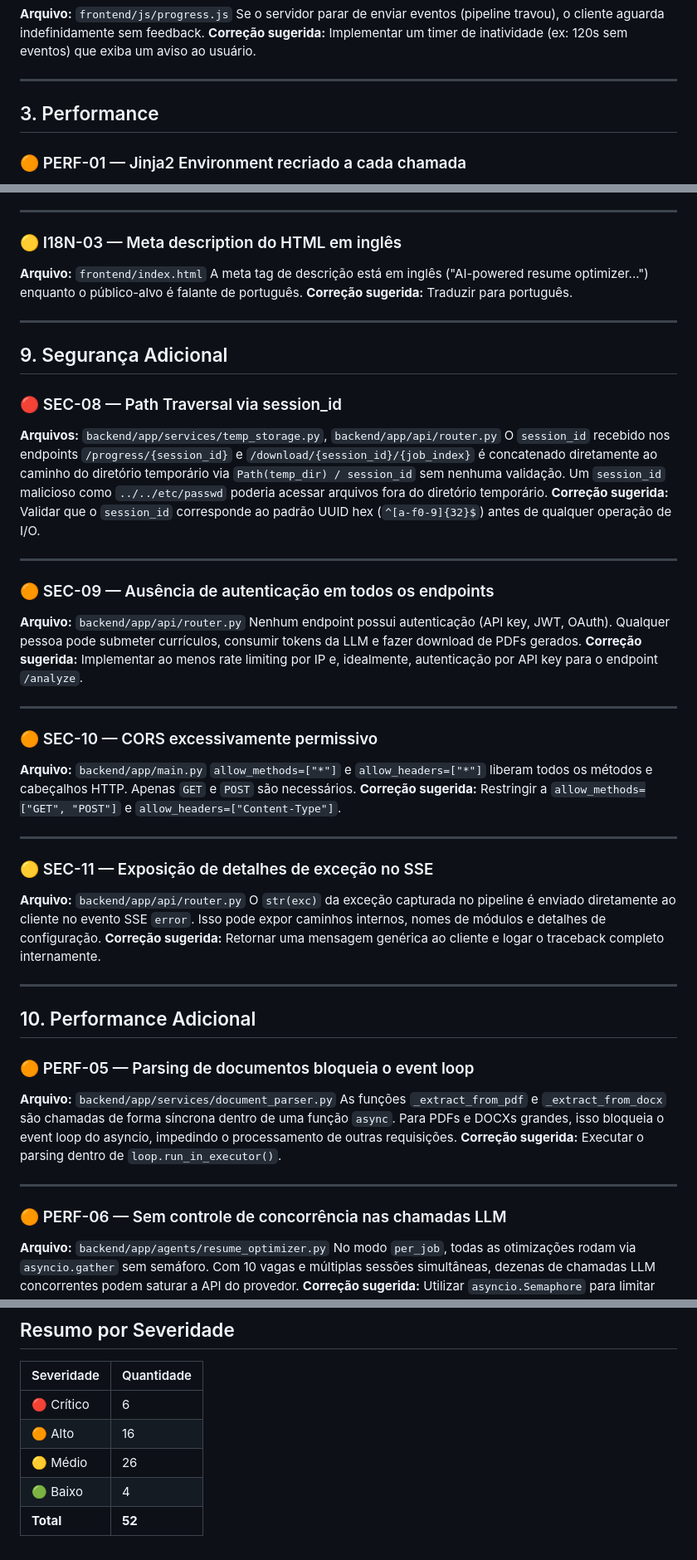
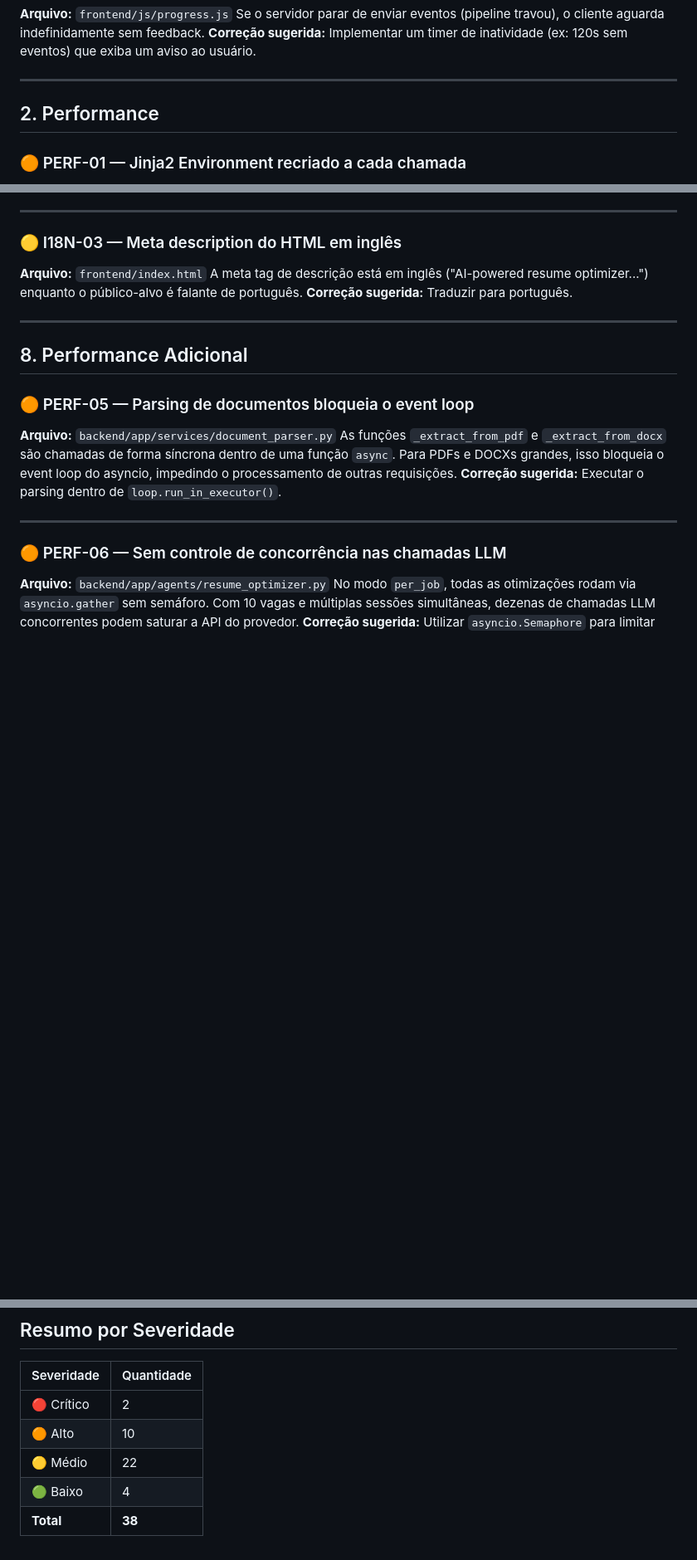
Before and after one commit to MichaelBruno1/ats-optimizer, a Markdown page: docs/debitos_tecnicos.md, 3 parts joined by grey strips. Shown at 83% size. Drawn GitHub-style; blank space fills up the shorter version.

```diff
--- a/docs/debitos_tecnicos.md
+++ b/docs/debitos_tecnicos.md
@@ -113,7 +62,7 @@ Se o servidor parar de enviar eventos (pipeline travou), o cliente aguarda indef
 
 ---
 
-## 3. Performance
+## 2. Performance
 
 ### 🟠 PERF-01 — Jinja2 Environment recriado a cada chamada
 **Arquivo:** `backend/app/services/pdf_generator.py`
@@ -363,37 +312,7 @@ A meta tag de descrição está em inglês ("AI-powered resume optimizer...") en
 
 ---
 
-## 9. Segurança Adicional
-
-### 🔴 SEC-08 — Path Traversal via session_id
-**Arquivos:** `backend/app/services/temp_storage.py`, `backend/app/api/router.py`
-O `session_id` recebido nos endpoints `/progress/{session_id}` e `/download/{session_id}/{job_index}` é concatenado diretamente ao caminho do diretório temporário via `Path(temp_dir) / session_id` sem nenhuma validação. Um `session_id` malicioso como `../../etc/passwd` poderia acessar arquivos fora do diretório temporário.
-**Correção sugerida:** Validar que o `session_id` corresponde ao padrão UUID hex (`^[a-f0-9]{32}$`) antes de qualquer operação de I/O.
-
----
-
-### 🟠 SEC-09 — Ausência de autenticação em todos os endpoints
-**Arquivo:** `backend/app/api/router.py`
-Nenhum endpoint possui autenticação (API key, JWT, OAuth). Qualquer pessoa pode submeter currículos, consumir tokens da LLM e fazer download de PDFs gerados.
-**Correção sugerida:** Implementar ao menos rate limiting por IP e, idealmente, autenticação por API key para o endpoint `/analyze`.
-
----
-
-### 🟠 SEC-10 — CORS excessivamente permissivo
-**Arquivo:** `backend/app/main.py`
-`allow_methods=["*"]` e `allow_headers=["*"]` liberam todos os métodos e cabeçalhos HTTP. Apenas `GET` e `POST` são necessários.
-**Correção sugerida:** Restringir a `allow_methods=["GET", "POST"]` e `allow_headers=["Content-Type"]`.
-
----
-
-### 🟡 SEC-11 — Exposição de detalhes de exceção no SSE
-**Arquivo:** `backend/app/api/router.py`
-O `str(exc)` da exceção capturada no pipeline é enviado diretamente ao cliente no evento SSE `error`. Isso pode expor caminhos internos, nomes de módulos e detalhes de configuração.
-**Correção sugerida:** Retornar uma mensagem genérica ao cliente e logar o traceback completo internamente.
-
----
-
-## 10. Performance Adicional
+## 8. Performance Adicional
 
 ### 🟠 PERF-05 — Parsing de documentos bloqueia o event loop
 **Arquivo:** `backend/app/services/document_parser.py`
@@ -479,8 +398,8 @@ A função `escapeHtml()` existe apenas em `results.js` e não é exportada. Out
 
 | Severidade | Quantidade |
 |---|---|
-| 🔴 Crítico | 6 |
-| 🟠 Alto | 16 |
-| 🟡 Médio | 26 |
+| 🔴 Crítico | 2 |
+| 🟠 Alto | 10 |
+| 🟡 Médio | 22 |
 | 🟢 Baixo | 4 |
-| **Total** | **52** |
+| **Total** | **38** |
```
Also changed, not shown: other parts of docs/debitos_tecnicos.md (+10 -61 lines).
